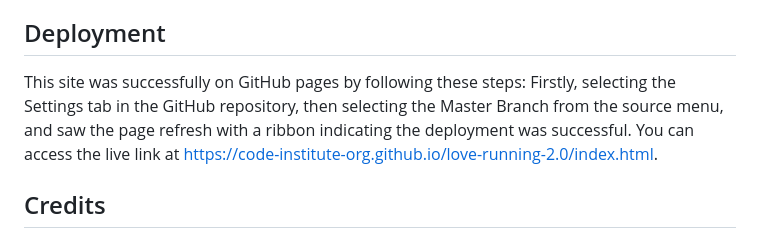
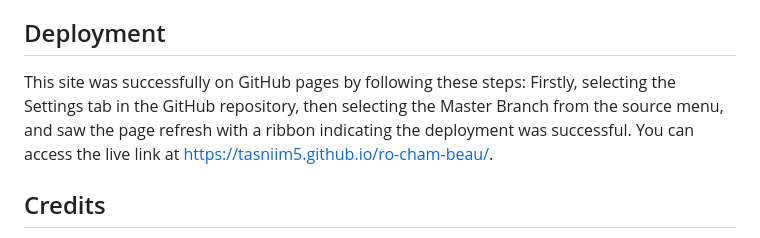
Before and after one commit to Tasniim5/ro-cham-beau, a Markdown page: README.md, the part around the change. Rendered like a GitHub page.

```diff
--- a/README.md
+++ b/README.md
@@ -121,7 +121,7 @@ There were 3 bugs found.
 Bug 1 was not a high enough priority as we were working to making every aspect of the game function smoothly and unfortunately we ran out of time for today.
 
 ## Deployment
-This site was successfully on GitHub pages by following these steps: Firstly, selecting the Settings tab in the GitHub repository, then selecting the Master Branch from the source menu, and saw the page refresh with a ribbon indicating the deployment was successful. You can access the live link at https://code-institute-org.github.io/love-running-2.0/index.html.
+This site was successfully on GitHub pages by following these steps: Firstly, selecting the Settings tab in the GitHub repository, then selecting the Master Branch from the source menu, and saw the page refresh with a ribbon indicating the deployment was successful. You can access the live link at https://tasniim5.github.io/ro-cham-beau/.
 
 ## Credits
 https://www.youtube.com/watch?v=jaVNP3nIAv0
```
